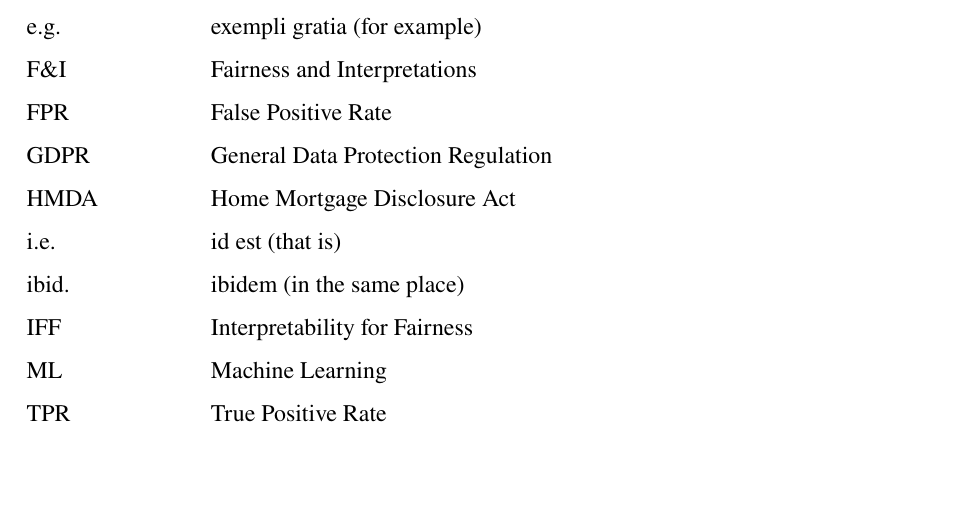
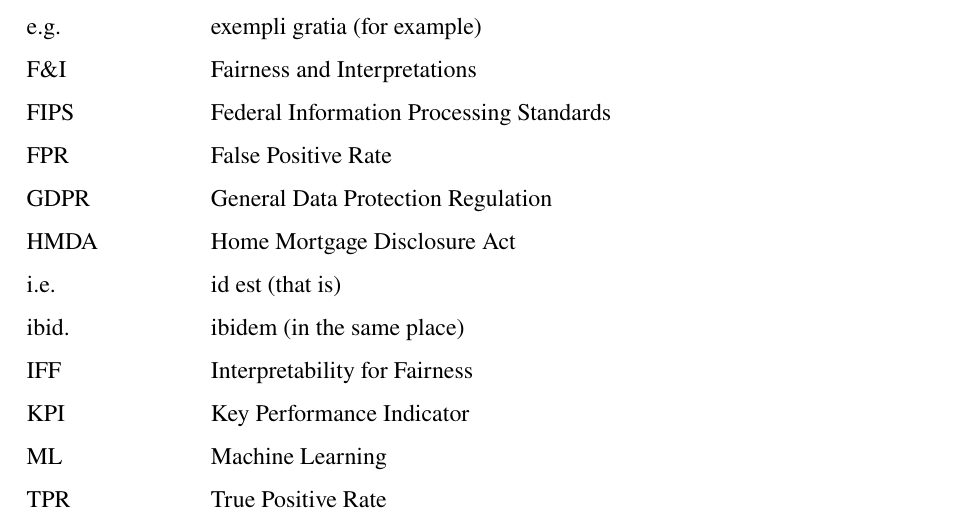
Before and after one commit to HaukeSchwarz/Thesis, a LaTeX thesis (thesis/thesis.tex): part of page 6 of 17, cut so that both start at the same text, the shorter picture padded with empty space. Compiled offline with pdfLaTeX.

Commit message:
added acronyms

```diff
--- a/thesis/thesis.tex
+++ b/thesis/thesis.tex
@@ -154,12 +154,14 @@
 AIF360 & AI Fairness 360 \\
 e.g. & exempli gratia (for example) \\
 F\&I & Fairness and Interpretations \\
+FIPS & Federal Information Processing Standards \\
 FPR & False Positive Rate \\
 GDPR & General Data Protection Regulation \\
 HMDA & Home Mortgage Disclosure Act \\
 i.e. & id est (that is) \\
 ibid. & ibidem (in the same place) \\
 IFF & Interpretability for Fairness \\
+KPI & Key Performance Indicator \\
 ML & Machine Learning \\
 TPR & True Positive Rate \\
 xAI & Explainable Artificial Intelligence \\
```
Also changed, not shown: 4 other files.
